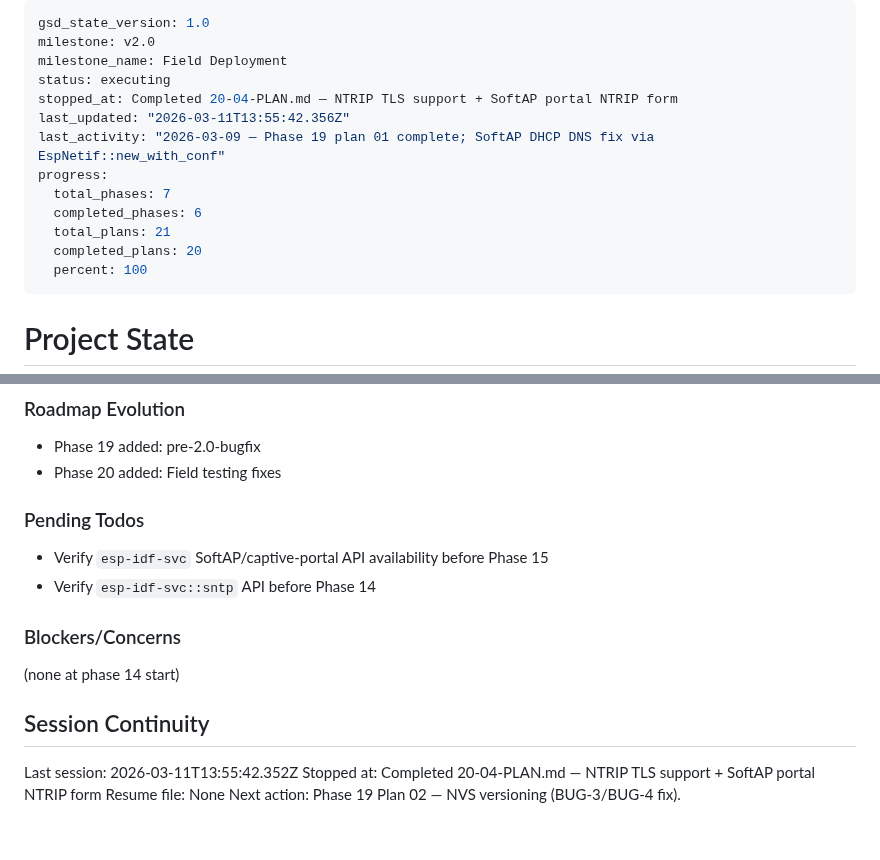
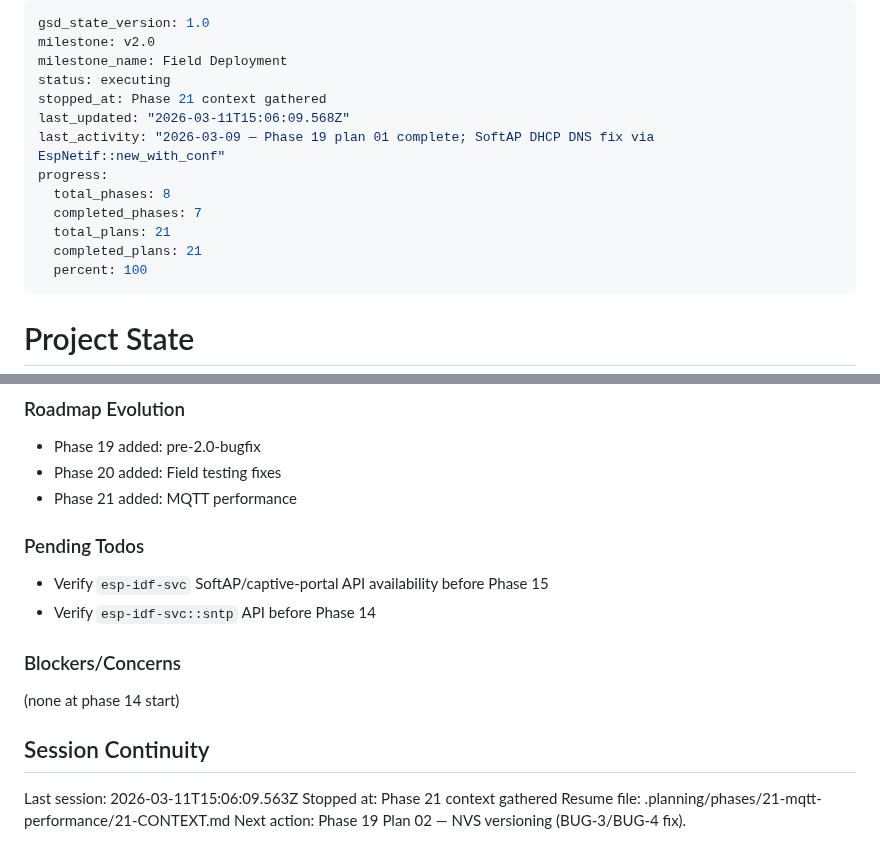
Before and after one commit to bharrisau/esp32-gnssmqtt, a Markdown page: .planning/STATE.md, 2 parts joined by grey strips. Rendered like a GitHub page.

Commit message:
docs(state): record phase 21 context session

```diff
--- a/.planning/STATE.md
+++ b/.planning/STATE.md
@@ -3,14 +3,14 @@ gsd_state_version: 1.0
 milestone: v2.0
 milestone_name: Field Deployment
 status: executing
-stopped_at: Completed 20-04-PLAN.md — NTRIP TLS support + SoftAP portal NTRIP form
-last_updated: "2026-03-11T13:55:42.356Z"
+stopped_at: Phase 21 context gathered
+last_updated: "2026-03-11T15:06:09.568Z"
 last_activity: "2026-03-09 — Phase 19 plan 01 complete; SoftAP DHCP DNS fix via EspNetif::new_with_conf"
 progress:
-  total_phases: 7
-  completed_phases: 6
+  total_phases: 8
+  completed_phases: 7
   total_plans: 21
-  completed_plans: 20
+  completed_plans: 21
   percent: 100
 ---
 
@@ -135,6 +135,7 @@ Key carry-forward notes:
 
 - Phase 19 added: pre-2.0-bugfix
 - Phase 20 added: Field testing fixes
+- Phase 21 added: MQTT performance
 
 ### Pending Todos
 
@@ -147,7 +148,7 @@ Key carry-forward notes:
 
 ## Session Continuity
 
-Last session: 2026-03-11T13:55:42.352Z
-Stopped at: Completed 20-04-PLAN.md — NTRIP TLS support + SoftAP portal NTRIP form
-Resume file: None
+Last session: 2026-03-11T15:06:09.563Z
+Stopped at: Phase 21 context gathered
+Resume file: .planning/phases/21-mqtt-performance/21-CONTEXT.md
 Next action: Phase 19 Plan 02 — NVS versioning (BUG-3/BUG-4 fix).
```
